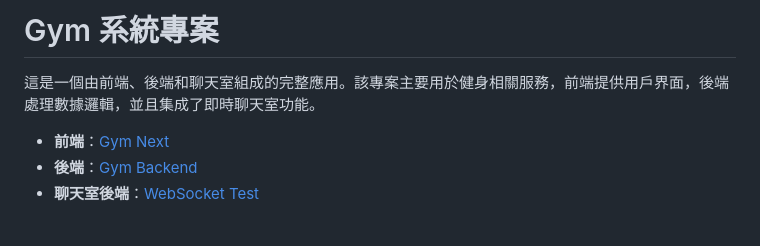
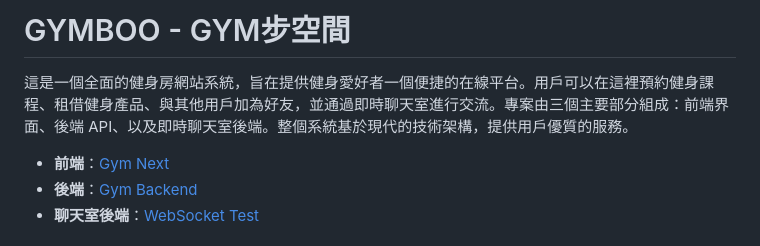
Before and after one commit to yijing0310/websocket-test-back, a Markdown page: README.md, the part around the change. Rendered like a GitHub page.

Commit message:
Update README.md intro and name

```diff
--- a/README.md
+++ b/README.md
@@ -1,6 +1,6 @@
-# Gym 系統專案
+# GYMBOO - GYM步空間
 
-這是一個由前端、後端和聊天室組成的完整應用。該專案主要用於健身相關服務，前端提供用戶界面，後端處理數據邏輯，並且集成了即時聊天室功能。
+這是一個全面的健身房網站系統，旨在提供健身愛好者一個便捷的在線平台。用戶可以在這裡預約健身課程、租借健身產品、與其他用戶加為好友，並通過即時聊天室進行交流。專案由三個主要部分組成：前端界面、後端 API、以及即時聊天室後端。整個系統基於現代的技術架構，提供用戶優質的服務。
 
 - **前端**：[Gym Next](https://github.com/Owenonroad1014/gym-next)
 - **後端**：[Gym Backend](https://github.com/Owenonroad1014/gym-backend)
```
